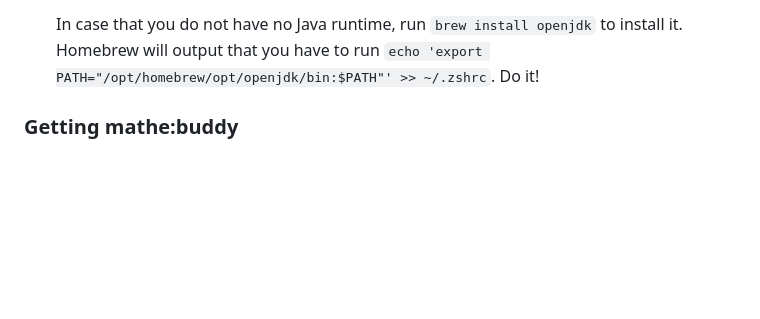
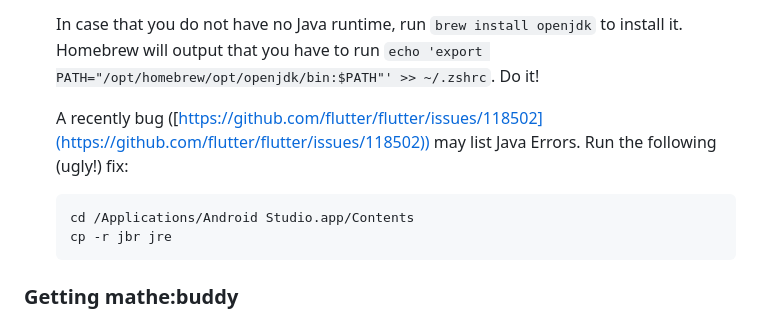
Before and after one commit to mathebuddy/mathebuddy, a Markdown page: README.md, the part around the change. GitHub-like rendering; blank space fills up the shorter version.

````diff
--- a/README.md
+++ b/README.md
@@ -78,6 +78,15 @@ Then run `flutter doctor` in a terminal window and install all listed dependenci
   In a terminal, run `flutter doctor --android-licenses` and accept each license with `y`. Then run `flutter doctor` again to check installation.
 
   In case that you do not have no Java runtime, run `brew install openjdk` to install it. Homebrew will output that you have to run `echo 'export PATH="/opt/homebrew/opt/openjdk/bin:$PATH"' >> ~/.zshrc`. Do it!
+
+  A recently bug ([https://github.com/flutter/flutter/issues/118502](https://github.com/flutter/flutter/issues/118502)) may list Java Errors. Run the following (ugly!) fix:
+
+  ```
+  cd /Applications/Android Studio.app/Contents
+  cp -r jbr jre
+  ```
+
+  <!-- In case of Java Errors, run `export JAVA_HOME=/Applications/Android\ Studio.app/Contents/jbr/Contents/Home` and then run `flutter doctor` again.-->
 
 ### Getting mathe:buddy
 
````
